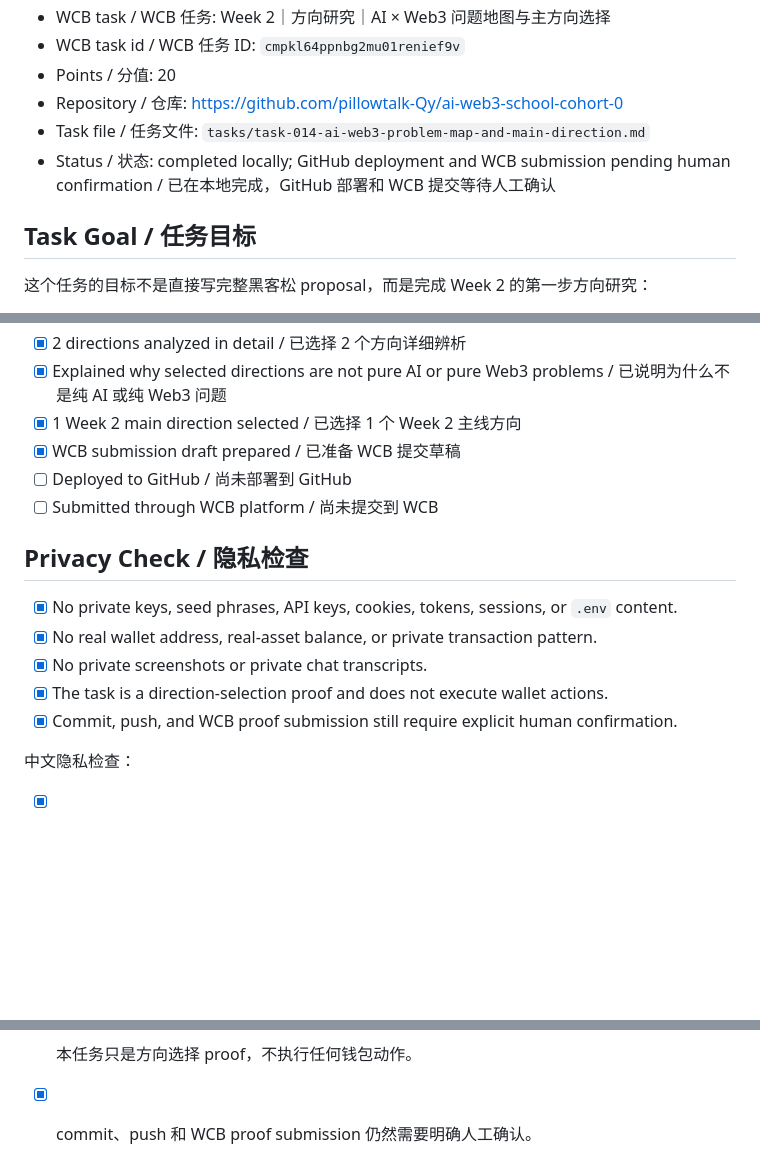
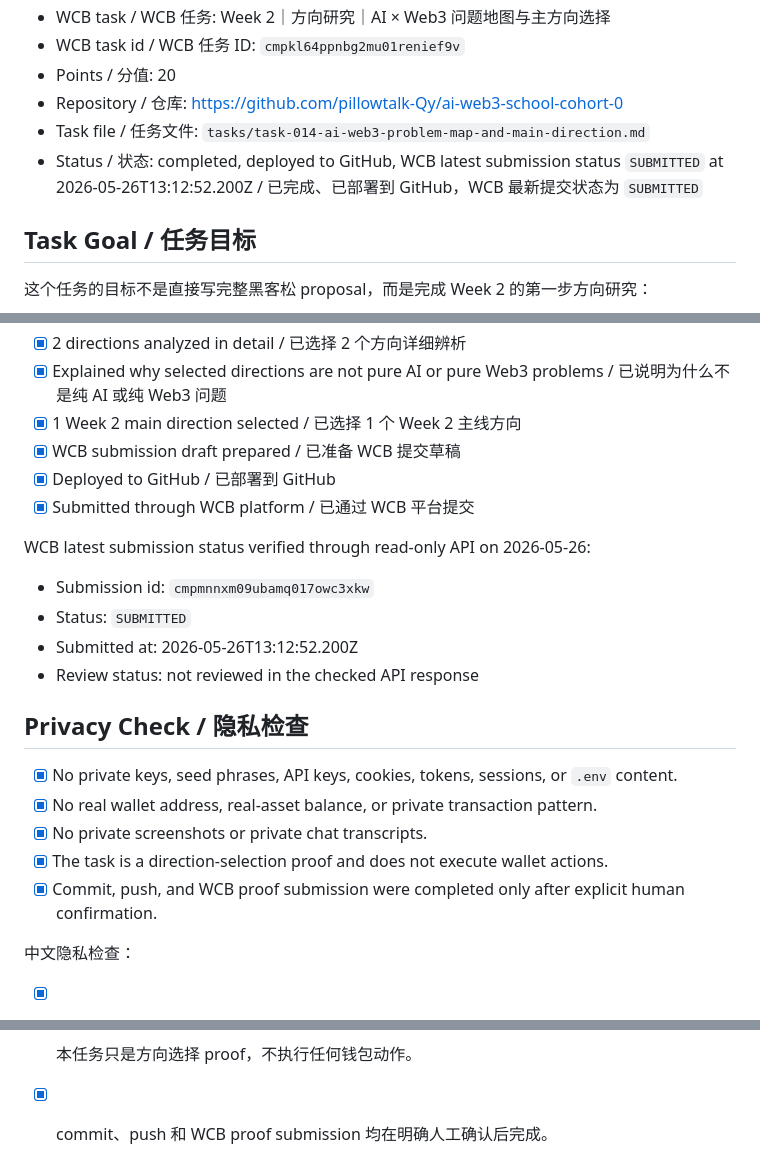
Before and after one commit to pillowtalk-Qy/ai-web3-school-cohort-0, a Markdown page: tasks/task-014-ai-web3-problem-map-and-main-direction.md, 3 parts joined by grey strips. Rendered like a GitHub page; blank space fills up the shorter version.

Commit message:
Record Task 014 WCB submission status

```diff
--- a/tasks/task-014-ai-web3-problem-map-and-main-direction.md
+++ b/tasks/task-014-ai-web3-problem-map-and-main-direction.md
@@ -11,7 +11,7 @@
 - Points / 分值: 20
 - Repository / 仓库: https://github.com/pillowtalk-Qy/ai-web3-school-cohort-0
 - Task file / 任务文件: `tasks/task-014-ai-web3-problem-map-and-main-direction.md`
-- Status / 状态: completed locally; GitHub deployment and WCB submission pending human confirmation / 已在本地完成，GitHub 部署和 WCB 提交等待人工确认
+- Status / 状态: completed, deployed to GitHub, WCB latest submission status `SUBMITTED` at 2026-05-26T13:12:52.200Z / 已完成、已部署到 GitHub，WCB 最新提交状态为 `SUBMITTED`
 
 ## Task Goal / 任务目标
 
@@ -843,8 +843,15 @@ This proof does not include private keys, seed phrases, API keys, tokens, `.env`
 - [x] Explained why selected directions are not pure AI or pure Web3 problems / 已说明为什么不是纯 AI 或纯 Web3 问题
 - [x] 1 Week 2 main direction selected / 已选择 1 个 Week 2 主线方向
 - [x] WCB submission draft prepared / 已准备 WCB 提交草稿
-- [ ] Deployed to GitHub / 尚未部署到 GitHub
-- [ ] Submitted through WCB platform / 尚未提交到 WCB
+- [x] Deployed to GitHub / 已部署到 GitHub
+- [x] Submitted through WCB platform / 已通过 WCB 平台提交
+
+WCB latest submission status verified through read-only API on 2026-05-26:
+
+- Submission id: `cmpmnnxm09ubamq017owc3xkw`
+- Status: `SUBMITTED`
+- Submitted at: 2026-05-26T13:12:52.200Z
+- Review status: not reviewed in the checked API response
 
 ## Privacy Check / 隐私检查
 
@@ -852,7 +859,7 @@ This proof does not include private keys, seed phrases, API keys, tokens, `.env`
 - [x] No real wallet address, real-asset balance, or private transaction pattern.
 - [x] No private screenshots or private chat transcripts.
 - [x] The task is a direction-selection proof and does not execute wallet actions.
-- [x] Commit, push, and WCB proof submission still require explicit human confirmation.
+- [x] Commit, push, and WCB proof submission were completed only after explicit human confirmation.
 
 中文隐私检查：
 
@@ -860,4 +867,4 @@ This proof does not include private keys, seed phrases, API keys, tokens, `.env`
 - [x] 不包含真实资产钱包地址、真实资产余额或私密交易模式。
 - [x] 不包含私密截图或私密聊天记录。
 - [x] 本任务只是方向选择 proof，不执行任何钱包动作。
-- [x] commit、push 和 WCB proof submission 仍然需要明确人工确认。
+- [x] commit、push 和 WCB proof submission 均在明确人工确认后完成。
```
